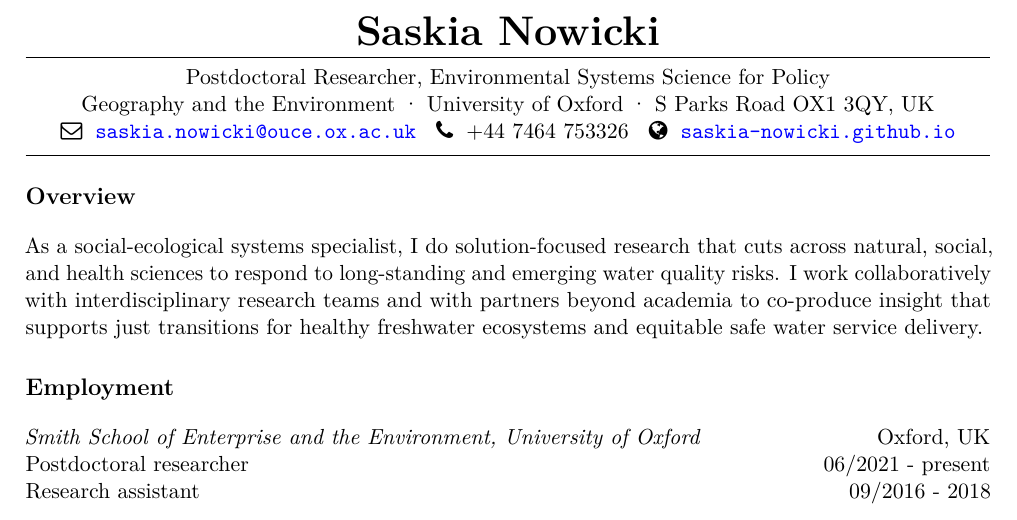
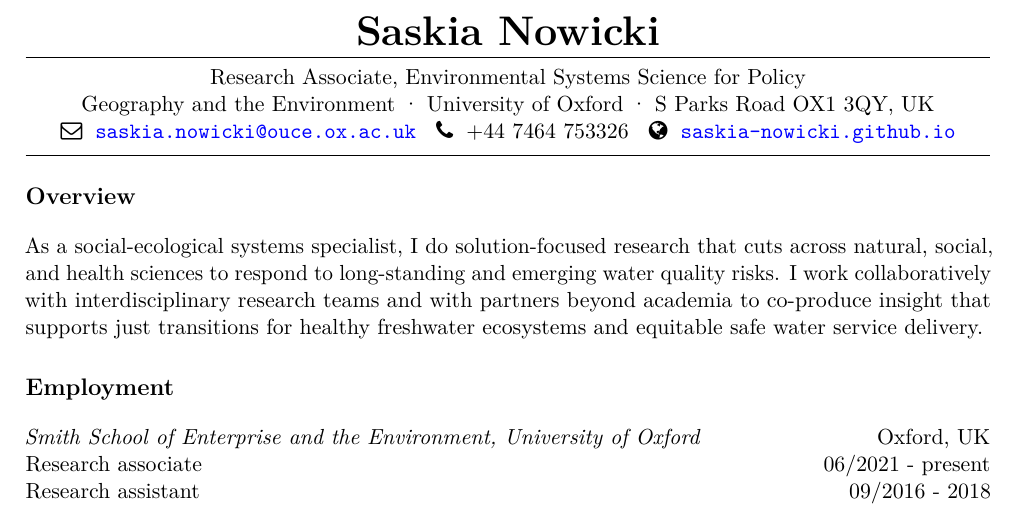
Before and after one commit to saskia-nowicki/My_CV, an R Markdown document (My_cv.Rmd): part of page 1 of 2, cut so that both start at the same text. The pictures show the output file My_cv.pdf that the author committed with the source.

Commit message:
Changed title to research associate

```diff
--- a/My_cv.Rmd
+++ b/My_cv.Rmd
@@ -2,10 +2,10 @@
 output: stevetemplates::cv
 geometry: margin=0.9in
 
-title: "CV"
+title: "Resume"
 author: Saskia Nowicki
 
-jobtitle: "Postdoctoral Researcher, Environmental Systems Science for Policy"
+jobtitle: "Research Associate, Environmental Systems Science for Policy"
 address: "Geography and the Environment · University of Oxford · S Parks Road OX1 3QY, UK"
 fontawesome: yes
 email: saskia.nowicki@ouce.ox.ac.uk
@@ -33,7 +33,7 @@
 # Employment
 
 | *Smith School of Enterprise and the Environment, University of Oxford* \hfill Oxford, UK
-| Postdoctoral researcher \hfill 06/2021 - present
+| Research associate \hfill 06/2021 - present
 | Research assistant \hfill 09/2016 - 2018
 
 | *School of Geography and the Environment, University of Oxford* \hfill Oxford, UK
```
Also changed, not shown: My_cv.pdf, 1 other file.
